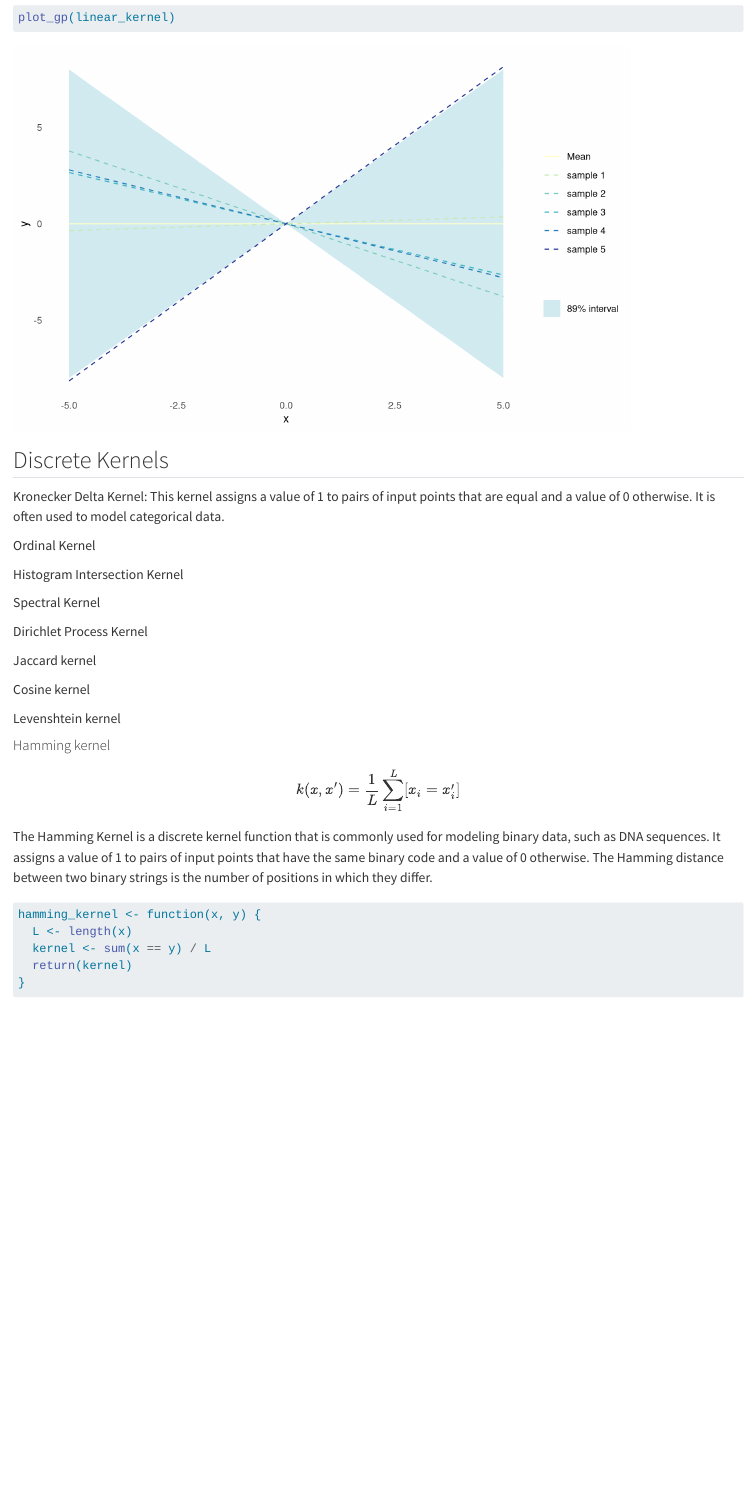
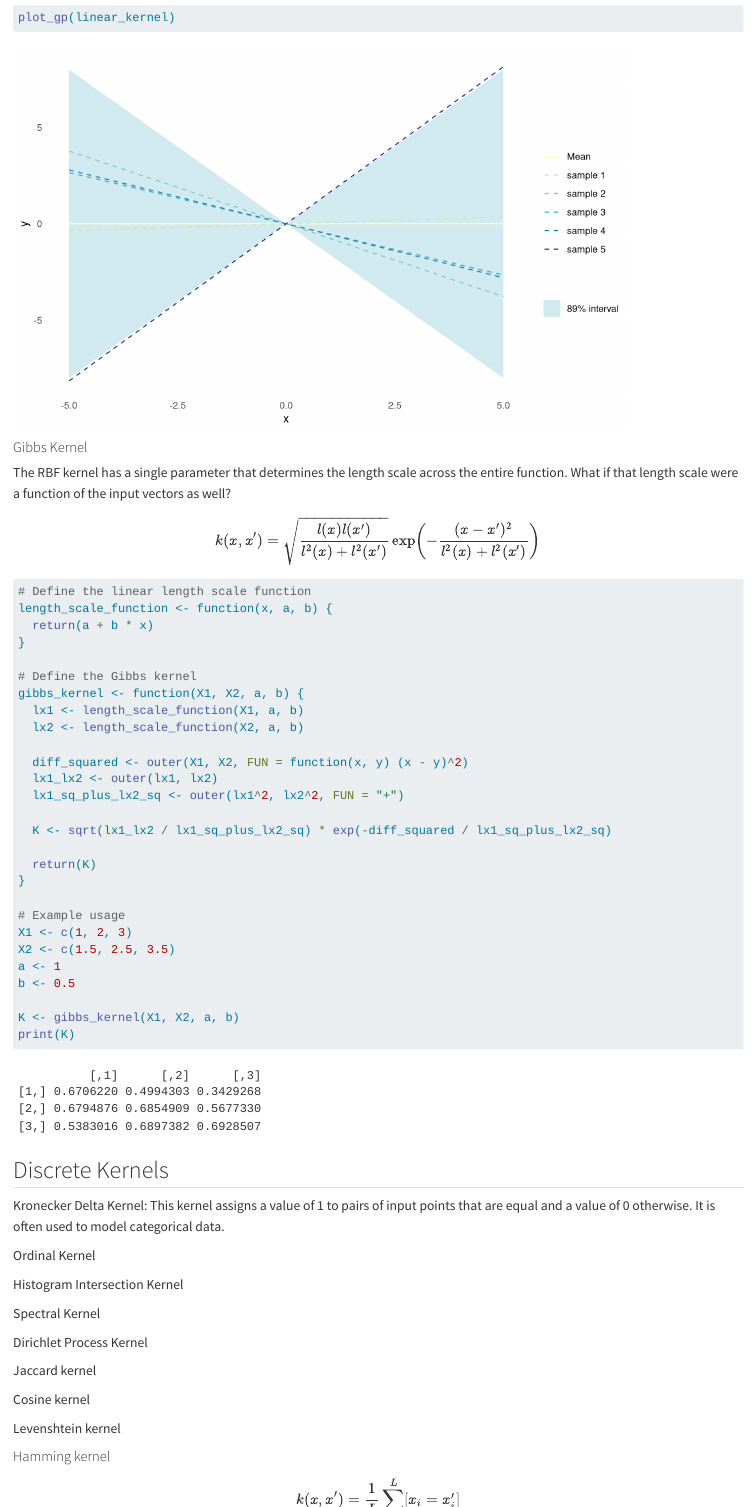
Before and after one commit to AnHosu/bayes-opt, a Quarto document (02-kernels/index.qmd): the page in a window 1100 px wide, from 15240 px down. Rendered offline with R 4.5, knitr and Pandoc in place of Quarto, with nearby package versions; long lines of code are wrapped.

````diff
--- a/02-kernels/index.qmd
+++ b/02-kernels/index.qmd
@@ -386,6 +386,42 @@
 plot_gp(linear_kernel)
 ```
 
+#### Gibbs Kernel
+
+The RBF kernel has a single parameter that determines the length scale across the entire function. What if that length scale were a function of the input vectors as well?
+
+$$k(x, x') = \sqrt{\frac{l(x)l(x')}{l^2(x) + l^2(x')}} \exp\left(-\frac{(x - x')^2}{l^2(x) + l^2(x')}\right)$$
+
+```{r}
+# Define the linear length scale function
+length_scale_function <- function(x, a, b) {
+  return(a + b * x)
+}
+
+# Define the Gibbs kernel
+gibbs_kernel <- function(X1, X2, a, b) {
+  lx1 <- length_scale_function(X1, a, b)
+  lx2 <- length_scale_function(X2, a, b)
+
+  diff_squared <- outer(X1, X2, FUN = function(x, y) (x - y)^2)
+  lx1_lx2 <- outer(lx1, lx2)
+  lx1_sq_plus_lx2_sq <- outer(lx1^2, lx2^2, FUN = "+")
+
+  K <- sqrt(lx1_lx2 / lx1_sq_plus_lx2_sq) * exp(-diff_squared / lx1_sq_plus_lx2_sq)
+
+  return(K)
+}
+
+# Example usage
+X1 <- c(1, 2, 3)
+X2 <- c(1.5, 2.5, 3.5)
+a <- 1
+b <- 0.5
+
+K <- gibbs_kernel(X1, X2, a, b)
+print(K)
+
+```
 
 
 ## Discrete Kernels
````
Also changed, not shown: 02-kernels/index.qmd (4 more changed lines).
